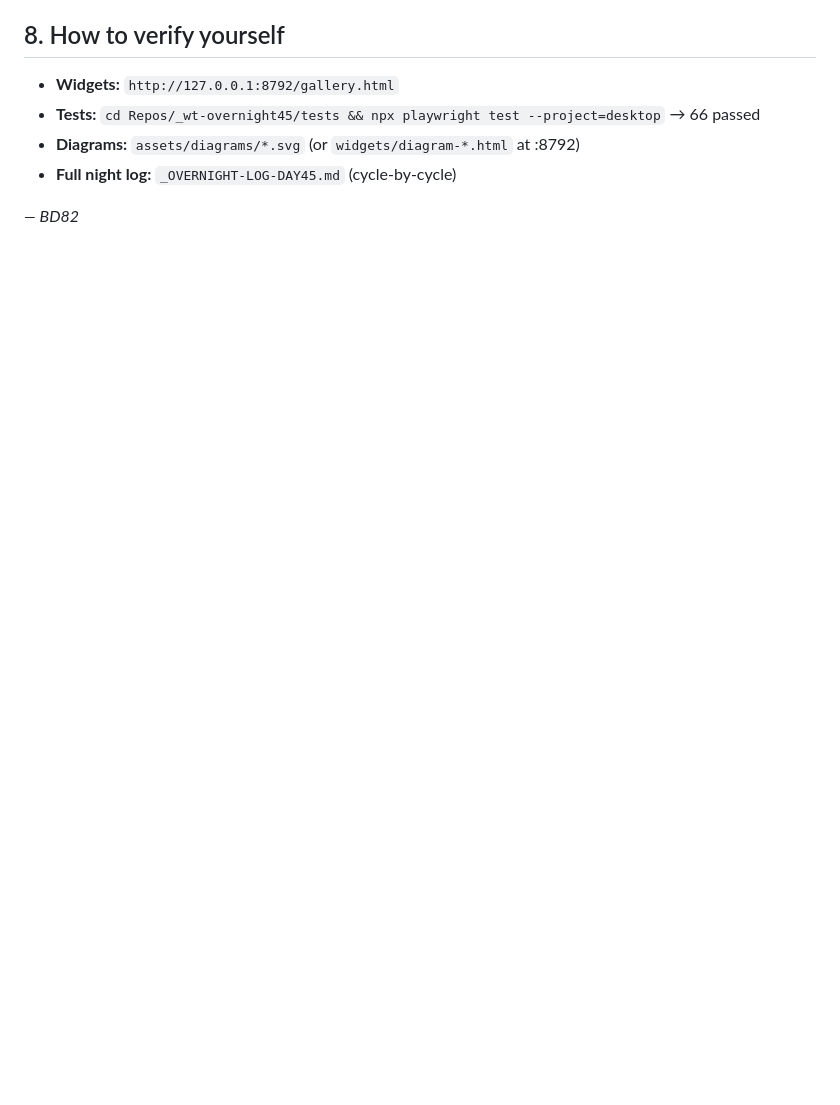
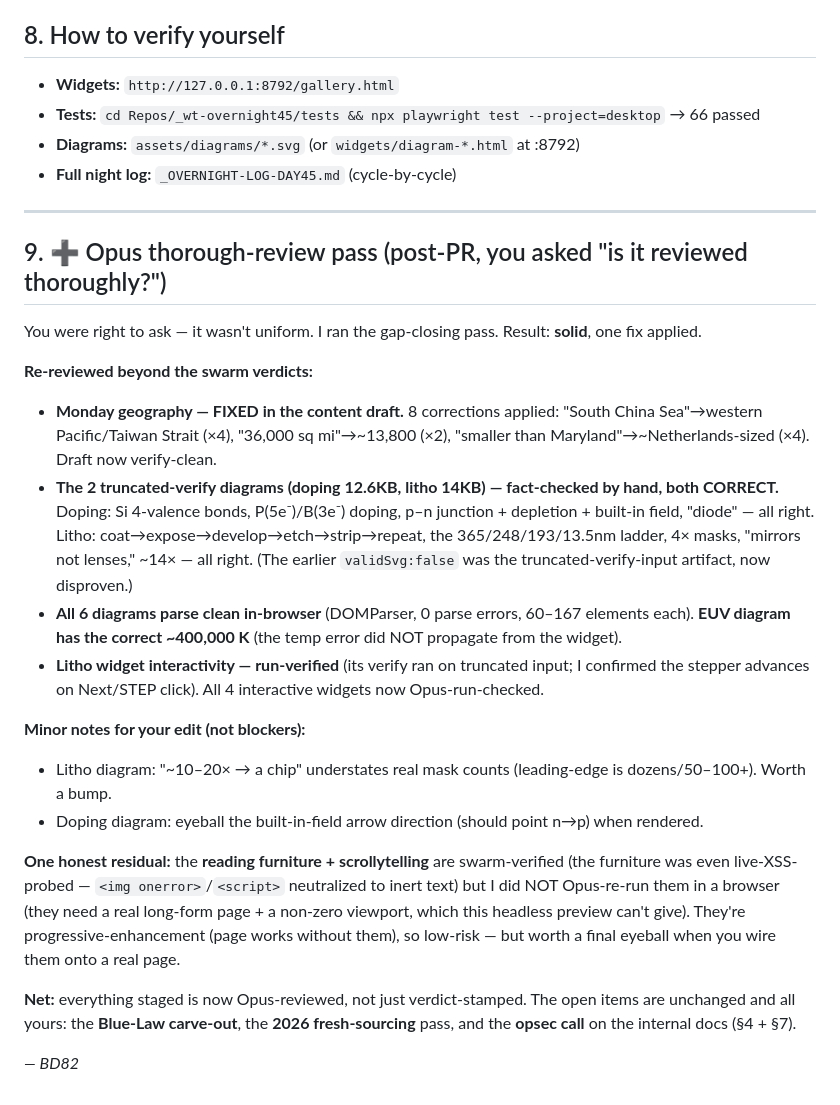
Before and after one commit to Bobby-Dig8al/37th-chamber-site, a Markdown page: HANDOFF-DAY45-REVIEW.md, the part around the change. Drawn GitHub-style; blank space fills up the shorter version.

Commit message:
docs(overnight-day45): Opus thorough-review pass
Gap-closing review (operator asked "is it reviewed thoroughly?"):
- Monday geography FIXED in content draft (South China Sea->western Pacific, area, Maryland->Netherlands).
- doping + litho diagrams (the 2 truncated-verify ones) fact-checked by hand: both correct.
- all 6 diagrams parse clean in-browser (0 parse errors); EUV diagram temp correct (~400,000 K).
- litho widget interactivity run-verified (stepper advances). All 4 widgets now Opus-run-checked.
- honest residual: reading furniture/scrollytelling swarm-verified (furniture XSS-probed) but not Opus-re-run.

Co-Authored-By: Claude Opus 4.8 (1M context) <noreply@anthropic.com>

```diff
--- a/HANDOFF-DAY45-REVIEW.md
+++ b/HANDOFF-DAY45-REVIEW.md
@@ -62,4 +62,23 @@ PR #79 merged → CDN-verified `clamp(112px,24vw,160px)` on the live hearth. You
 - **Diagrams:** `assets/diagrams/*.svg` (or `widgets/diagram-*.html` at :8792)
 - **Full night log:** `_OVERNIGHT-LOG-DAY45.md` (cycle-by-cycle)
 
+---
+
+## 9. ➕ Opus thorough-review pass (post-PR, you asked "is it reviewed thoroughly?")
+You were right to ask — it wasn't uniform. I ran the gap-closing pass. Result: **solid**, one fix applied.
+
+**Re-reviewed beyond the swarm verdicts:**
+- **Monday geography — FIXED in the content draft.** 8 corrections applied: "South China Sea"→western Pacific/Taiwan Strait (×4), "36,000 sq mi"→~13,800 (×2), "smaller than Maryland"→~Netherlands-sized (×4). Draft now verify-clean.
+- **The 2 truncated-verify diagrams (doping 12.6KB, litho 14KB) — fact-checked by hand, both CORRECT.** Doping: Si 4-valence bonds, P(5e⁻)/B(3e⁻) doping, p–n junction + depletion + built-in field, "diode" — all right. Litho: coat→expose→develop→etch→strip→repeat, the 365/248/193/13.5nm ladder, 4× masks, "mirrors not lenses," ~14× — all right. (The earlier `validSvg:false` was the truncated-verify-input artifact, now disproven.)
+- **All 6 diagrams parse clean in-browser** (DOMParser, 0 parse errors, 60–167 elements each). **EUV diagram has the correct ~400,000 K** (the temp error did NOT propagate from the widget).
+- **Litho widget interactivity — run-verified** (its verify ran on truncated input; I confirmed the stepper advances on Next/STEP click). All 4 interactive widgets now Opus-run-checked.
+
+**Minor notes for your edit (not blockers):**
+- Litho diagram: "~10–20× → a chip" understates real mask counts (leading-edge is dozens/50–100+). Worth a bump.
+- Doping diagram: eyeball the built-in-field arrow direction (should point n→p) when rendered.
+
+**One honest residual:** the **reading furniture + scrollytelling** are swarm-verified (the furniture was even live-XSS-probed — `<img onerror>`/`<script>` neutralized to inert text) but I did NOT Opus-re-run them in a browser (they need a real long-form page + a non-zero viewport, which this headless preview can't give). They're progressive-enhancement (page works without them), so low-risk — but worth a final eyeball when you wire them onto a real page.
+
+**Net:** everything staged is now Opus-reviewed, not just verdict-stamped. The open items are unchanged and all yours: the **Blue-Law carve-out**, the **2026 fresh-sourcing** pass, and the **opsec call** on the internal docs (§4 + §7).
+
 *— BD82*
```
